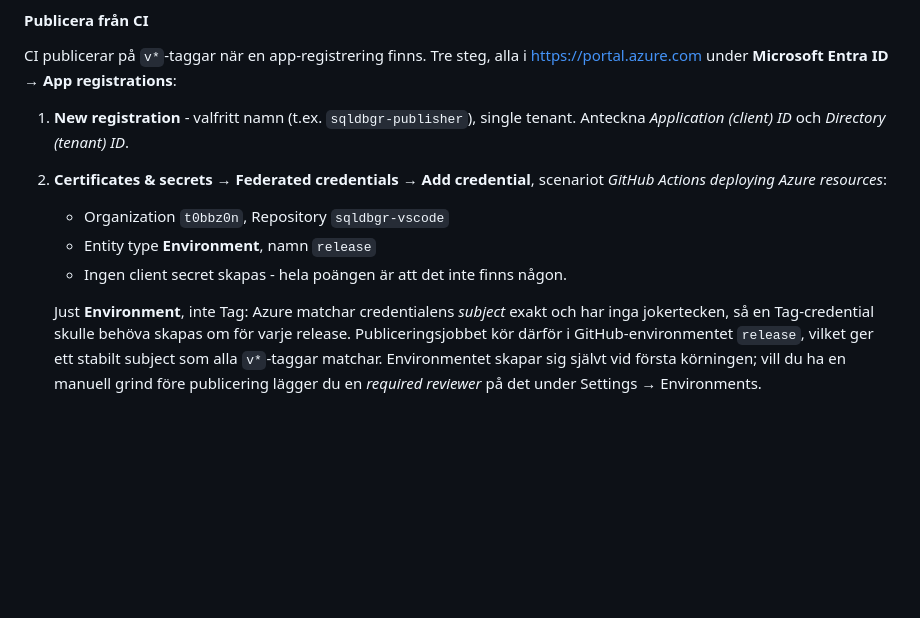
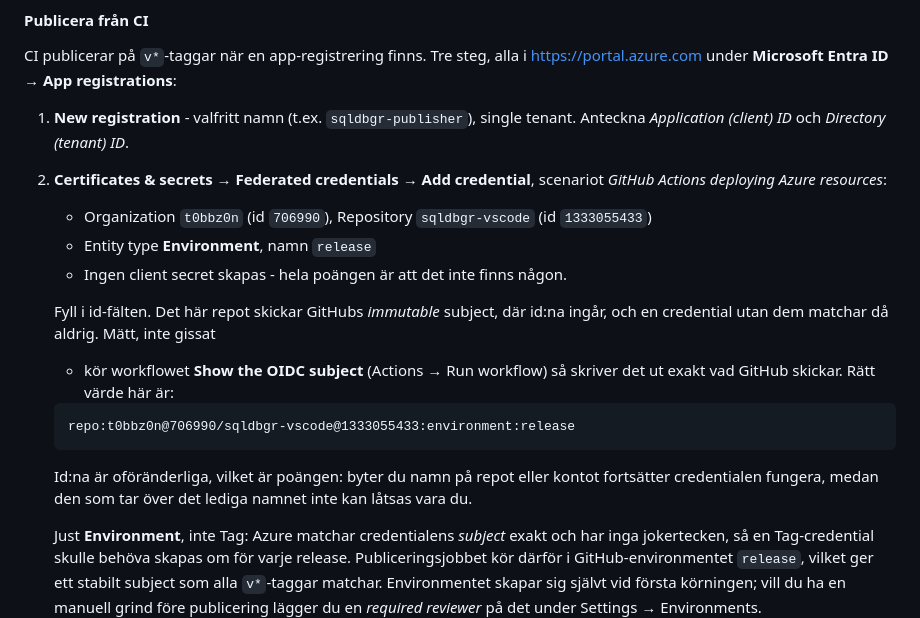
Before and after one commit to t0bbz0n/sqldbgr-vscode, a Markdown page: README.md, the part around the change. Rendered like a GitHub page; blank space fills up the shorter version.

Commit message:
Record the measured OIDC subject
Running the diagnostic settled it: this repository emits GitHub's
immutable subject, ids included, so the Azure federated credential needs
the owner and repository ids filled in - a credential without them would
never match. README now carries the exact subject and points at the
workflow that reproduces it.

Co-Authored-By: Claude Opus 5 <noreply@anthropic.com>
Claude-Session: https://claude.ai/code/session_01Rrm3uAPGEEWV47kS8zkKgg

````diff
--- a/README.md
+++ b/README.md
@@ -154,9 +154,23 @@ CI publicerar på `v*`-taggar när en app-registrering finns. Tre steg, alla i
    tenant. Anteckna *Application (client) ID* och *Directory (tenant) ID*.
 2. **Certificates & secrets → Federated credentials → Add credential**,
    scenariot *GitHub Actions deploying Azure resources*:
-   - Organization `t0bbz0n`, Repository `sqldbgr-vscode`
+   - Organization `t0bbz0n` (id `706990`), Repository `sqldbgr-vscode`
+     (id `1333055433`)
    - Entity type **Environment**, namn `release`
    - Ingen client secret skapas - hela poängen är att det inte finns någon.
+
+   Fyll i id-fälten. Det här repot skickar GitHubs *immutable* subject, där
+   id:na ingår, och en credential utan dem matchar då aldrig. Mätt, inte gissat
+   - kör workflowet **Show the OIDC subject** (Actions → Run workflow) så
+   skriver det ut exakt vad GitHub skickar. Rätt värde här är:
+
+   ```
+   repo:t0bbz0n@706990/sqldbgr-vscode@1333055433:environment:release
+   ```
+
+   Id:na är oföränderliga, vilket är poängen: byter du namn på repot eller
+   kontot fortsätter credentialen fungera, medan den som tar över det lediga
+   namnet inte kan låtsas vara du.
 
    Just **Environment**, inte Tag: Azure matchar credentialens *subject* exakt
    och har inga jokertecken, så en Tag-credential skulle behöva skapas om för
````
